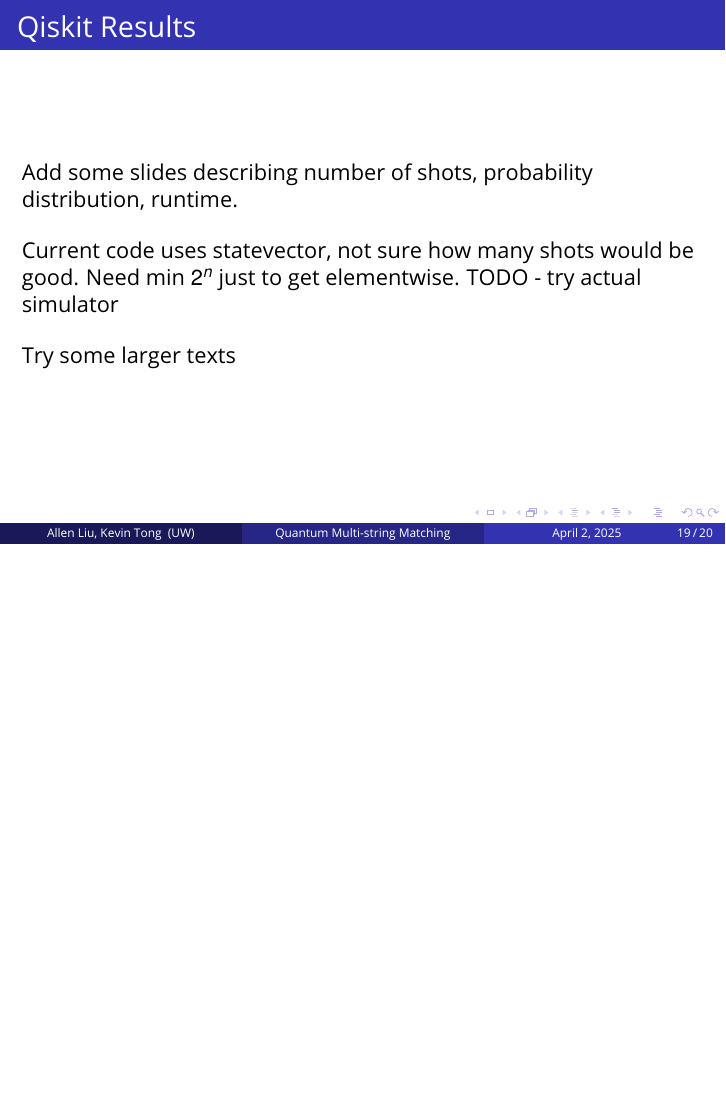
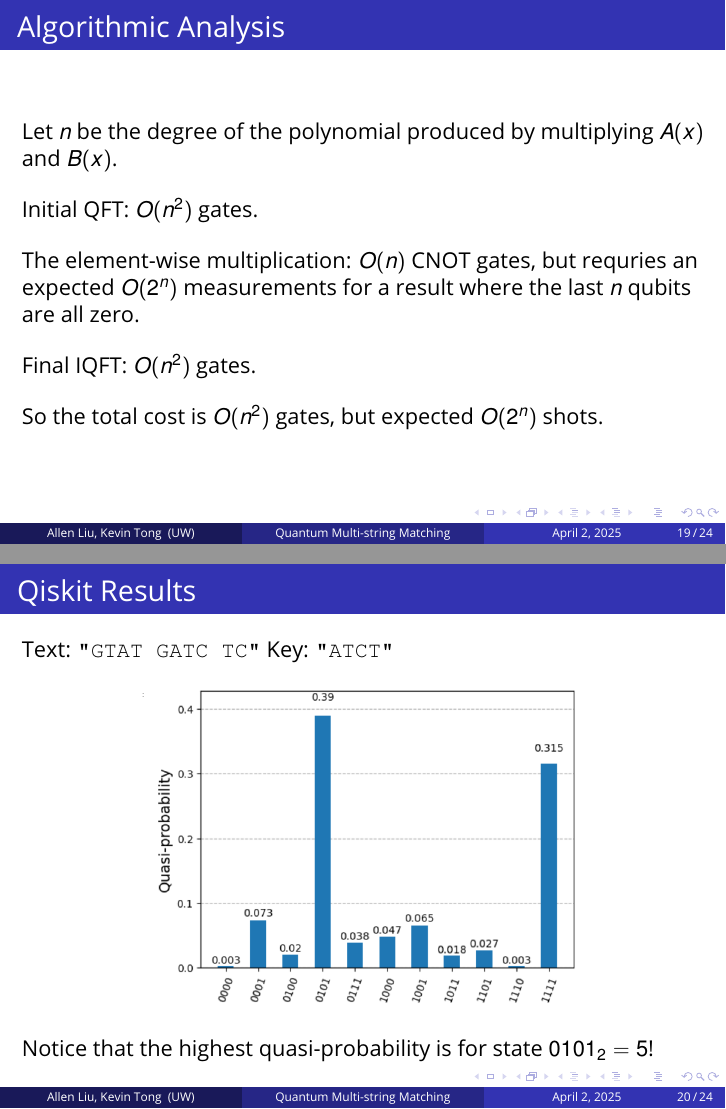
Before and after one commit to KTong821/ece405c-presentation, LaTeX slides (template.tex): page 19 of 20 before the commit and pages 19 and 20 of 24 after it, the two joined at a grey line, the shorter picture padded with empty space. Compiled offline with pdfLaTeX.

Commit message:
Qiskit result slides

```diff
--- a/template.tex
+++ b/template.tex
@@ -555,4 +555,34 @@
 
 %------------------------------------------------
 
-\subsection{Qiskit Results}
+\begin{frame}
+    \frametitle{Algorithmic Analysis}
+    Let $n$ be the degree of the polynomial produced by multiplying $A(x)$ and $B(x)$.
+
+    \bigskip
+    Initial QFT: $O(n^2)$ gates.
+
+    \bigskip
+    The element-wise multiplication: $O(n)$ CNOT gates,
+    but requries an expected $O(2^n)$ measurements for a result where
+    the last $n$ qubits are all zero.
+
+    \bigskip
+    Final IQFT: $O(n^2)$ gates.
+
+    \bigskip
+    So the total cost is $O(n^2)$ gates, but expected $O(2^n)$ shots.
+\end{frame}
+
+%------------------------------------------------
+
+\begin{frame}
+    \frametitle{Qiskit Results}
+    Text: \texttt{"GTAT GATC TC"}
+    Key: \texttt{"ATCT"}
+
+    \begin{center}
+        \includegraphics[scale=0.5]{aer_search.png}
+    \end{center}
+    Notice that the highest quasi-probability is for state $0101_2 = 5$!
+\end{frame}
@@ -558,0 +595 @@
+        \item Text: \texttt{"GTAT GATC TC"}
@@ -558,0 +609 @@
+    \frametitle{More Qiskit Results}
```
Also changed, not shown: aer_multi_string_match.png (added), aer_search.png (added), aer_stress_test.png (added), template.pdf, template.tex (31 more changed lines), 1 other file.
